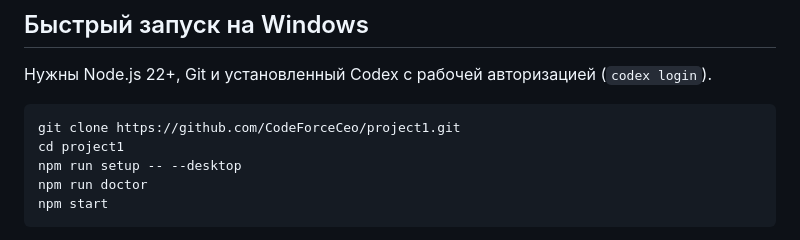
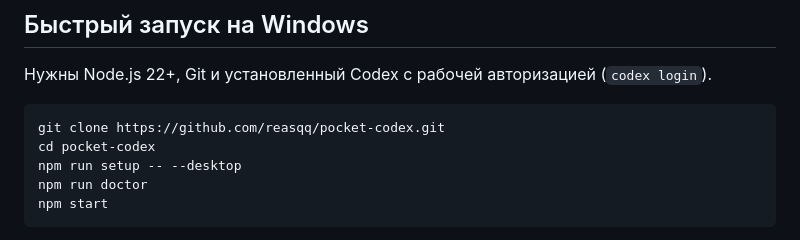
Before and after one commit to CodeForceCeo/project1, a Markdown page: README.md, the part around the change. Rendered like a GitHub page.

Commit message:
Fix repository clone instructions

````diff
--- a/README.md
+++ b/README.md
@@ -20,8 +20,8 @@
 Нужны Node.js 22+, Git и установленный Codex с рабочей авторизацией (`codex login`).
 
 ```powershell
-git clone https://github.com/CodeForceCeo/project1.git
-cd project1
+git clone https://github.com/reasqq/pocket-codex.git
+cd pocket-codex
 npm run setup -- --desktop
 npm run doctor
 npm start
````
